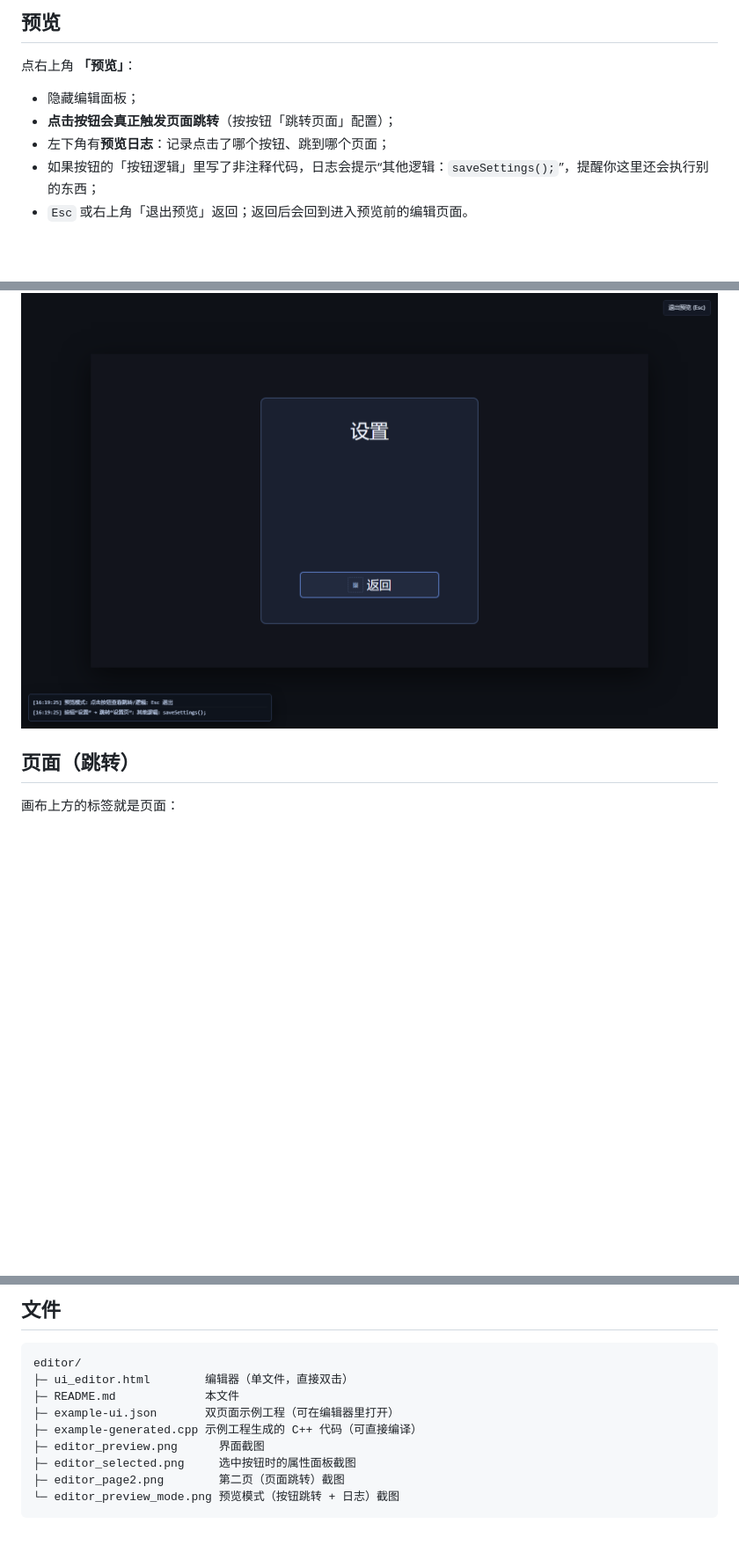
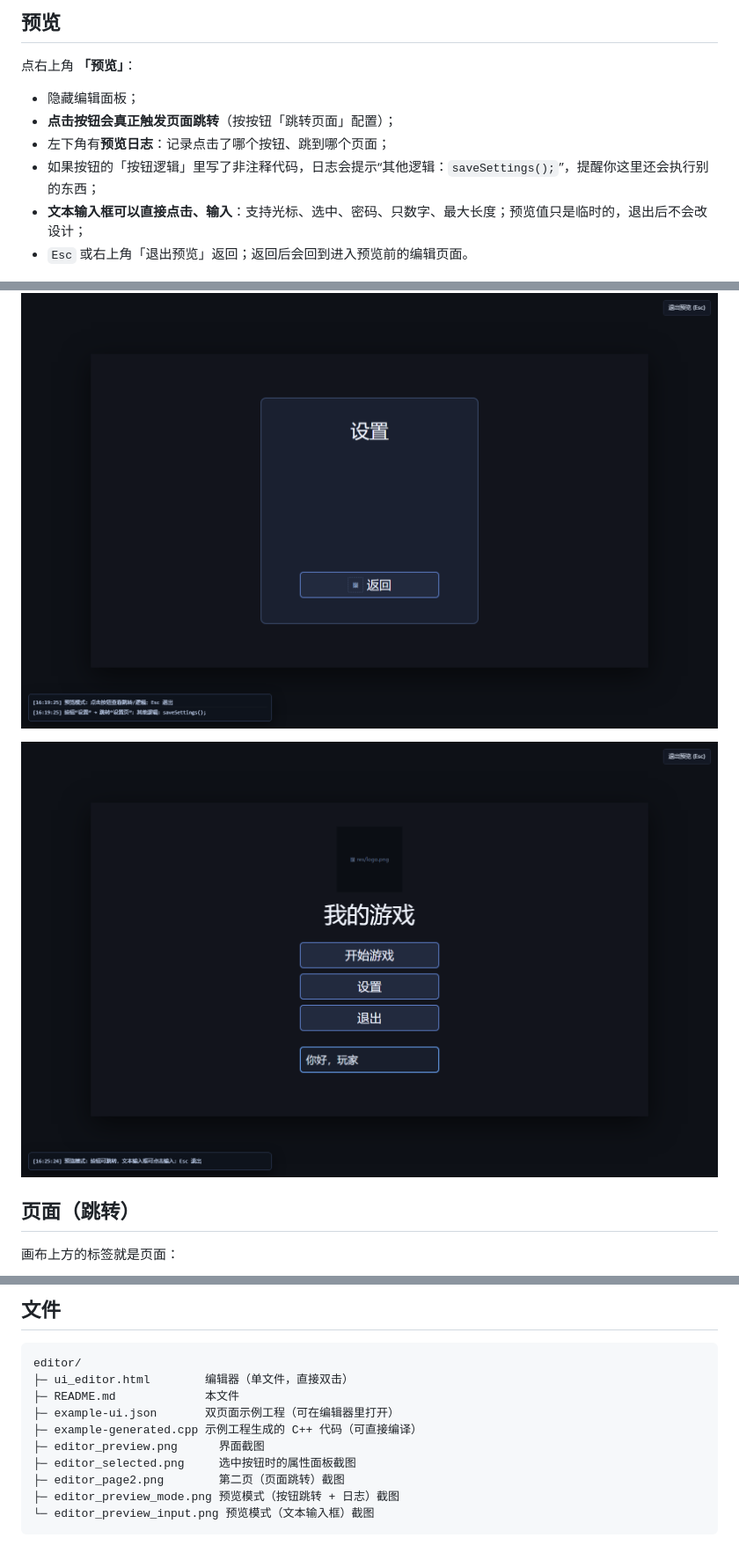
Before and after one commit to 200hyf/ezx-core, a Markdown page: editor/README.md, 3 parts joined by grey strips. Shown at 88% size. Rendered like a GitHub page; pictures changed too: editor/editor_preview_input.png (added); blank space fills up the shorter version.

Commit message:
UI editor: text input preview

````diff
--- a/editor/README.md
+++ b/editor/README.md
@@ -81,9 +81,12 @@ static Rect pctRect(const Viewport& vp, float x, float y, float w, float h)
 - **点击按钮会真正触发页面跳转**（按按钮「跳转页面」配置）；
 - 左下角有**预览日志**：记录点击了哪个按钮、跳到哪个页面；
 - 如果按钮的「按钮逻辑」里写了非注释代码，日志会提示“其他逻辑：`saveSettings();`”，提醒你这里还会执行别的东西；
+- **文本输入框可以直接点击、输入**：支持光标、选中、密码、只数字、最大长度；预览值只是临时的，退出后不会改设计；
 - `Esc` 或右上角「退出预览」返回；返回后会回到进入预览前的编辑页面。
 
 ![预览模式](editor_preview_mode.png)
+
+![预览输入框](editor_preview_input.png)
 
 ## 页面（跳转）
 
@@ -393,5 +396,6 @@ editor/
 ├─ editor_preview.png      界面截图
 ├─ editor_selected.png     选中按钮时的属性面板截图
 ├─ editor_page2.png        第二页（页面跳转）截图
-└─ editor_preview_mode.png 预览模式（按钮跳转 + 日志）截图
+├─ editor_preview_mode.png 预览模式（按钮跳转 + 日志）截图
+└─ editor_preview_input.png 预览模式（文本输入框）截图
 ```
````
Also changed, not shown: 1 other file.
